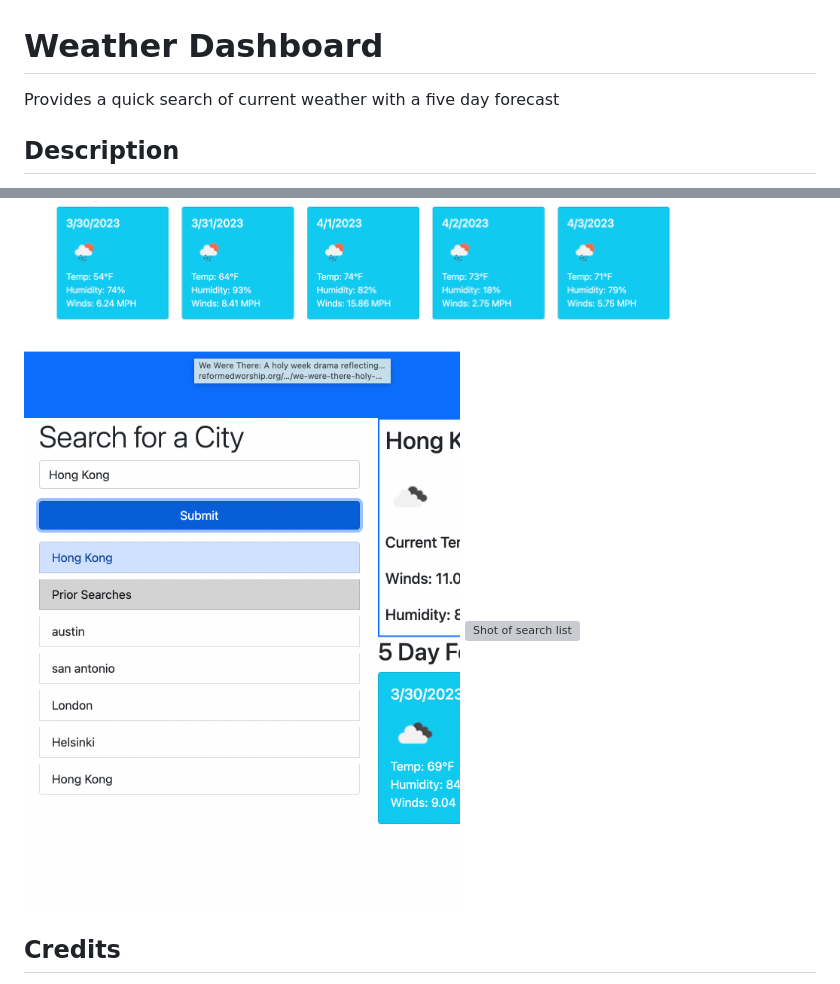
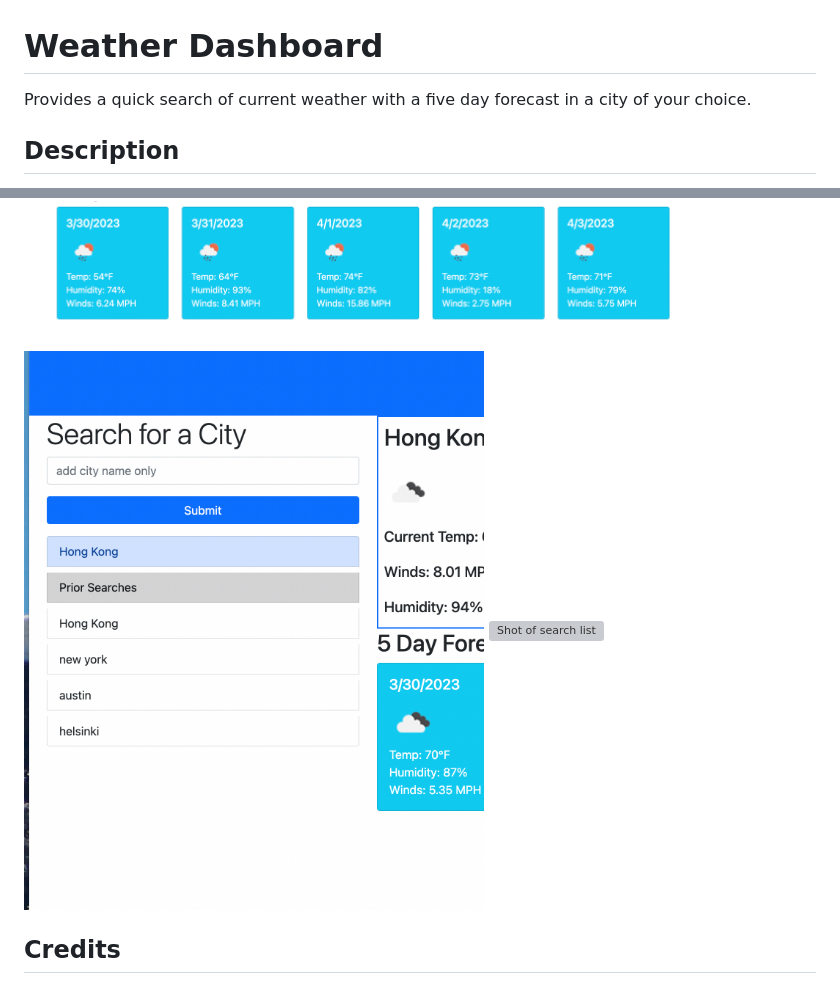
Before and after one commit to Phil-Pfister/Weather-Dashboard, a Markdown page: README.md, 2 parts joined by grey strips. GitHub-like rendering; pictures changed too: assets/images/weather3.png; grey boxes are pictures that could not be loaded.

Commit message:
Cleaned up code and made minor adjustments to README

```diff
--- a/README.md
+++ b/README.md
@@ -1,6 +1,6 @@
 # Weather Dashboard
 
-Provides a quick search of current weather with a five day forecast
+Provides a quick search of current weather with a five day forecast in a city of your choice.
 
 ## Description
 
```
Also changed, not shown: 2 other files.
